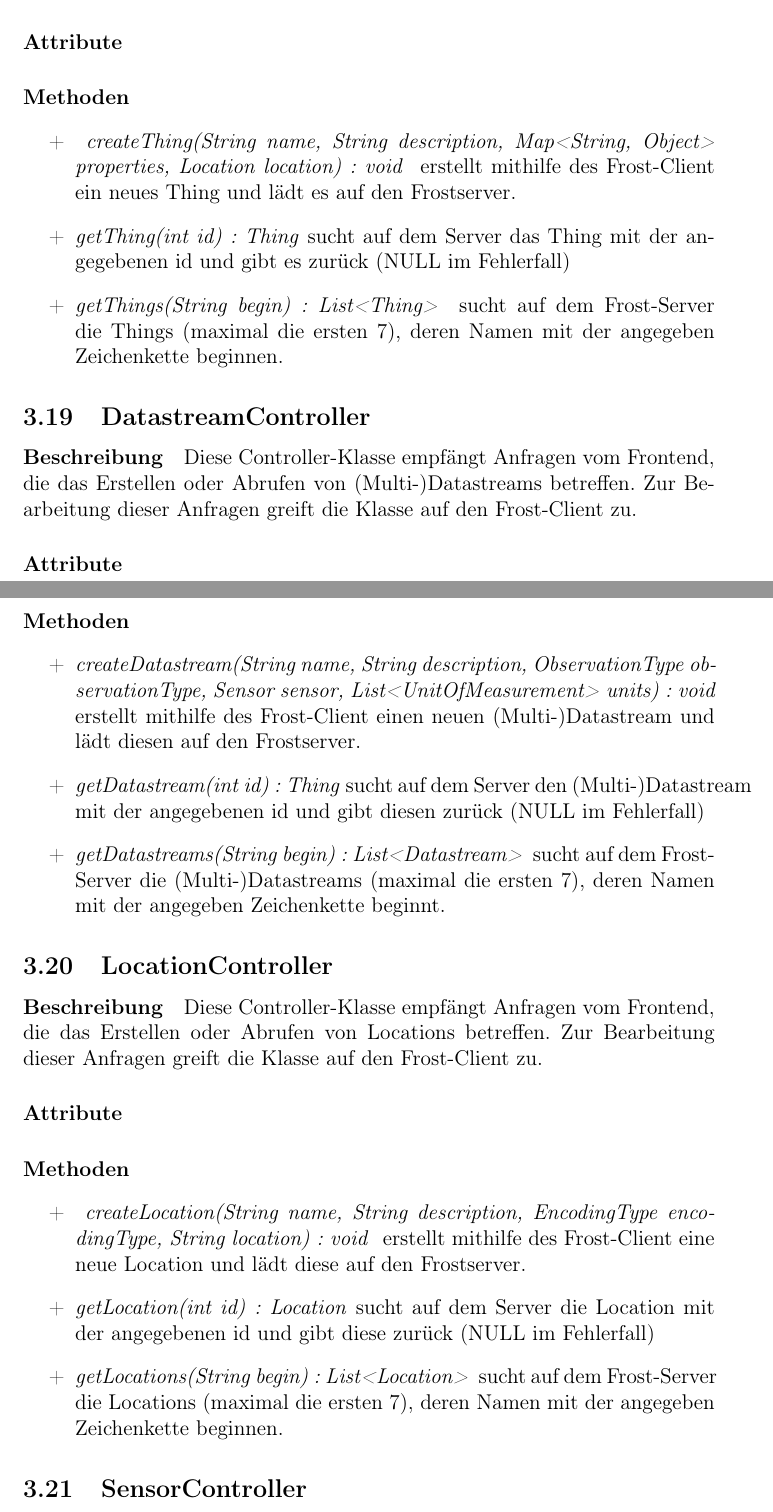
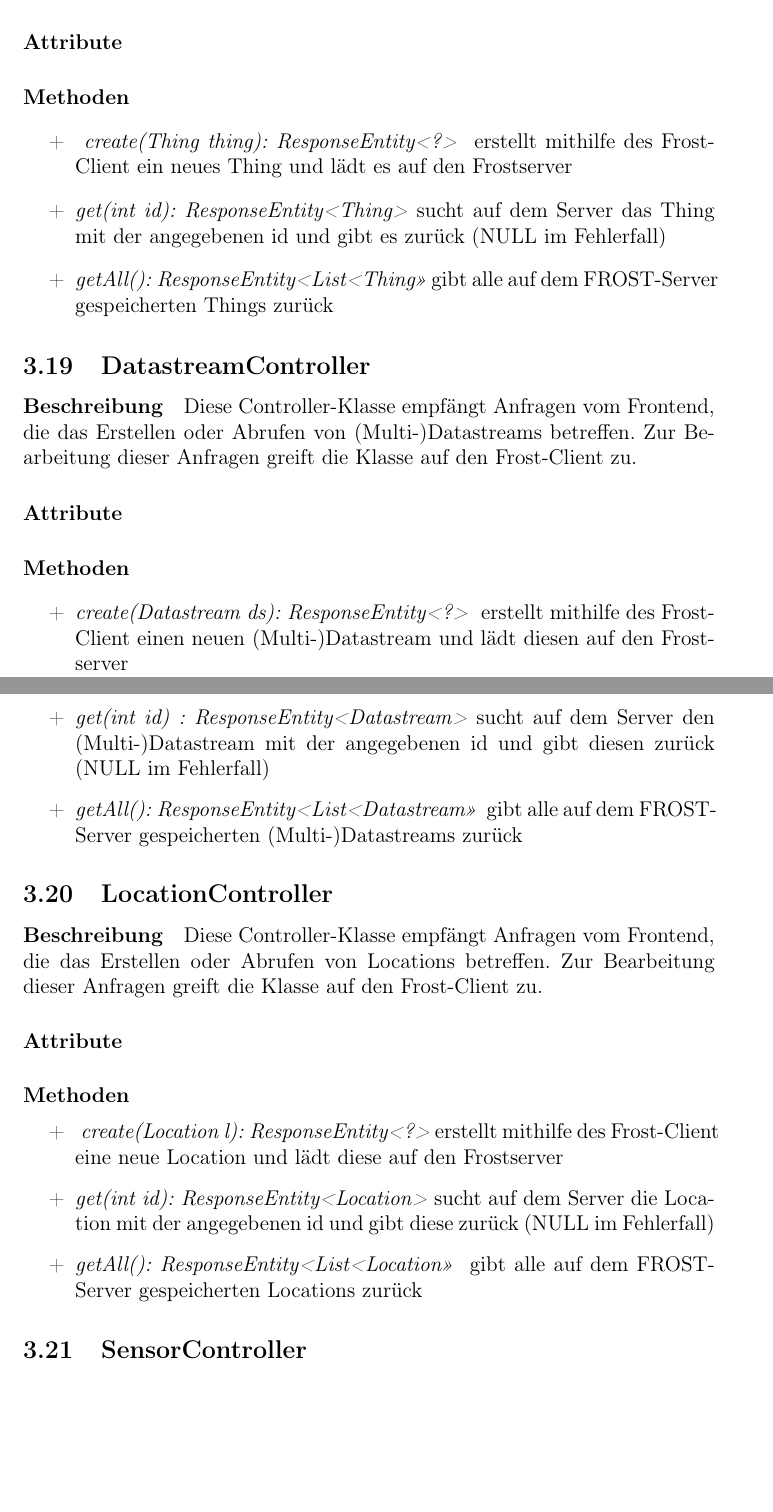
Before and after one commit to Chillimport/PSE-Sensoren, a LaTeX document (Entwurf/entwurf.tex, which reads Entwurf/content/klassen/DatastreamController.tex, Entwurf/content/klassen/LocationController.tex, Entwurf/content/klassen/ThingController.tex): two parts of pages 23 and 24 of 31, joined at a grey line, cut so that both start at the same text, the shorter picture padded with empty space. Compiled offline with pdfLaTeX.

```diff
--- a/Entwurf/content/klassen/DatastreamController.tex
+++ b/Entwurf/content/klassen/DatastreamController.tex
@@ -8,10 +8,10 @@
 
 \paragraph{Methoden}
 \begin{itemize}
-\item[+] \textit{createDatastream(String name, String description, ObservationType observationType, Sensor sensor, List<UnitOfMeasurement> units) : void }
-erstellt mithilfe des Frost-Client einen neuen (Multi-)Datastream und lädt diesen auf den Frostserver.
-\item[+] \textit{getDatastream(int id) : Thing}
+\item[+] \textit{create(Datastream ds): ResponseEntity<?> }
+erstellt mithilfe des Frost-Client einen neuen (Multi-)Datastream und lädt diesen auf den Frostserver
+\item[+] \textit{get(int id) : ResponseEntity<Datastream>}
 sucht auf dem Server den (Multi-)Datastream mit der angegebenen id und gibt diesen zurück (NULL im Fehlerfall)
-\item[+] \textit{getDatastreams(String begin) : List<Datastream> }
-sucht auf dem Frost-Server die (Multi-)Datastreams (maximal die ersten 7), deren Namen mit der angegeben Zeichenkette beginnt.
+\item[+] \textit{getAll(): ResponseEntity<List<Datastream>> }
+gibt alle auf dem FROST-Server gespeicherten (Multi-)Datastreams zurück
 \end{itemize}
--- a/Entwurf/content/klassen/LocationController.tex
+++ b/Entwurf/content/klassen/LocationController.tex
@@ -8,10 +8,10 @@
 
 \paragraph{Methoden}
 \begin{itemize}
-\item[+] \textit{ createLocation(String name, String description, EncodingType encodingType, String location) : void }
-erstellt mithilfe des Frost-Client eine neue Location und lädt diese auf den Frostserver.
-\item[+] \textit{getLocation(int id) : Location}
+\item[+] \textit{ create(Location l): ResponseEntity<?>}
+erstellt mithilfe des Frost-Client eine neue Location und lädt diese auf den Frostserver
+\item[+] \textit{get(int id): ResponseEntity<Location>}
 sucht auf dem Server die Location mit der angegebenen id und gibt diese zurück (NULL im Fehlerfall)
-\item[+] \textit{getLocations(String begin) : List<Location> }
-sucht auf dem Frost-Server die Locations (maximal die ersten 7), deren Namen mit der angegeben Zeichenkette beginnen.
+\item[+] \textit{getAll(): ResponseEntity<List<Location>> }
+gibt alle auf dem FROST-Server gespeicherten Locations zurück
 \end{itemize}
--- a/Entwurf/content/klassen/ThingController.tex
+++ b/Entwurf/content/klassen/ThingController.tex
@@ -8,10 +8,10 @@
 
 \paragraph{Methoden}
 \begin{itemize}
-\item[+] \textit{ createThing(String name, String description, Map<String, Object> properties, Location location) : void }
-erstellt mithilfe des Frost-Client ein neues Thing und lädt es auf den Frostserver.
-\item[+] \textit{getThing(int id) : Thing}
+\item[+] \textit{ create(Thing thing): ResponseEntity<?> }
+erstellt mithilfe des Frost-Client ein neues Thing und lädt es auf den Frostserver
+\item[+] \textit{get(int id): ResponseEntity<Thing>}
 sucht auf dem Server das Thing mit der angegebenen id und gibt es zurück (NULL im Fehlerfall)
-\item[+] \textit{getThings(String begin) : List<Thing> }
-sucht auf dem Frost-Server die Things (maximal die ersten 7), deren Namen mit der angegeben Zeichenkette beginnen.
+\item[+] \textit{getAll(): ResponseEntity<List<Thing>>}
+gibt alle auf dem FROST-Server gespeicherten Things zurück
 \end{itemize}
```
Also changed, not shown: Entwurf/content/klassen/ConfigurationController.tex (+1 -1 lines), Entwurf/content/klassen/EntityController.tex (added, +17 -0 lines), Entwurf/content/klassen/ObservedPropertyController.tex (+5 -5 lines), Entwurf/content/klassen/SensorController.tex (+5 -5 lines), 1 other file.
